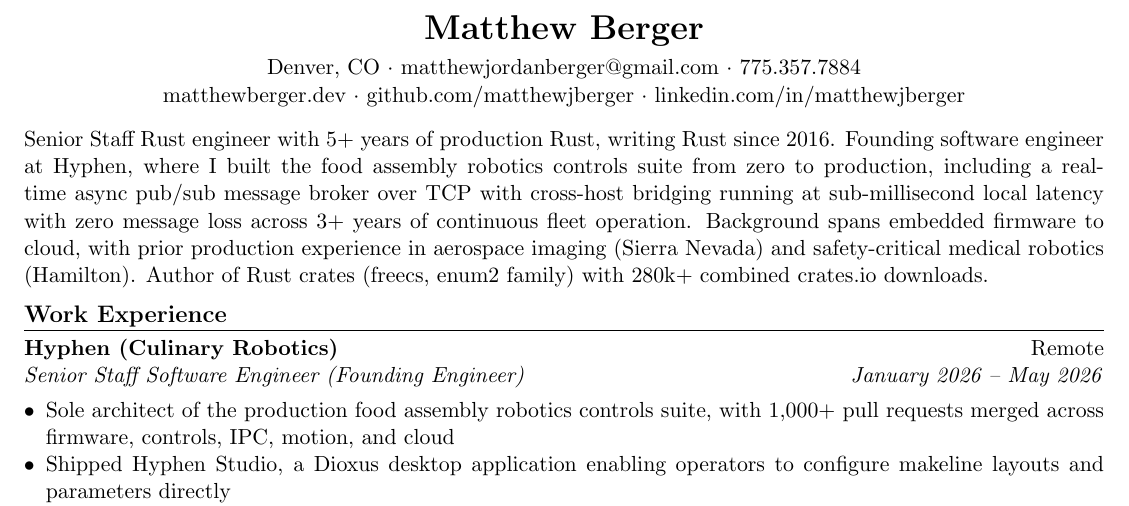
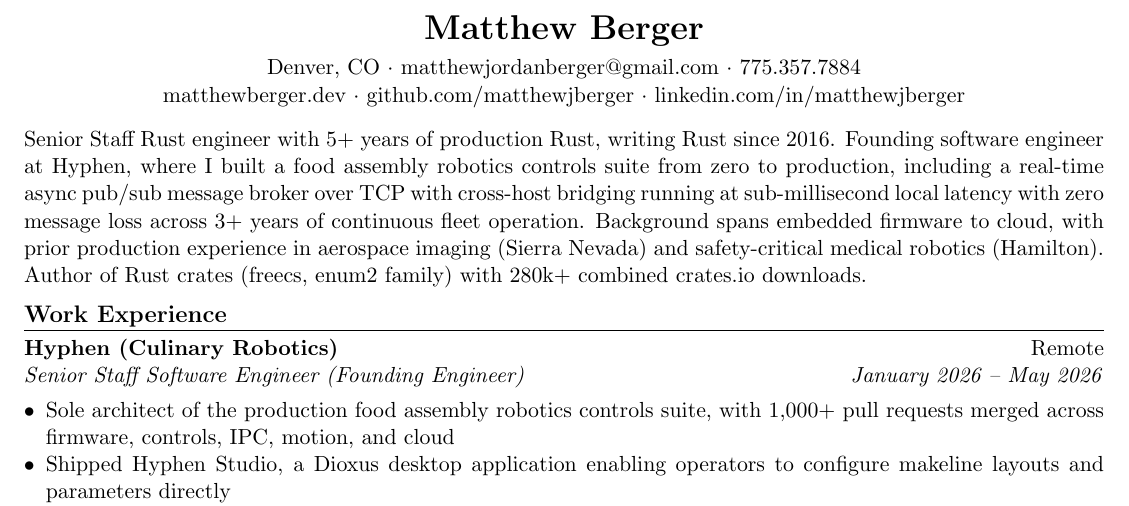
Before and after one commit to matthewjberger/matthewjberger.github.io, a LaTeX CV (resume.tex): part of page 1 of 2, cut so that both start at the same text. Compiled offline with pdfLaTeX.

Commit message:
docs: use indefinite article on food assembly suite in summary

```diff
--- a/resume.tex
+++ b/resume.tex
@@ -58,7 +58,7 @@
 % ------------------------------------------------------------
 % Summary
 % ------------------------------------------------------------
-Senior Staff Rust engineer with 5+ years of production Rust, writing Rust since 2016. Founding software engineer at Hyphen, where I built the food assembly robotics controls suite from zero to production, including a real-time async pub/sub message broker over TCP with cross-host bridging running at sub-millisecond local latency with zero message loss across 3+ years of continuous fleet operation. Background spans embedded firmware to cloud, with prior production experience in aerospace imaging (Sierra Nevada) and safety-critical medical robotics (Hamilton). Author of Rust crates (freecs, enum2 family) with 280k+ combined crates.io downloads.
+Senior Staff Rust engineer with 5+ years of production Rust, writing Rust since 2016. Founding software engineer at Hyphen, where I built a food assembly robotics controls suite from zero to production, including a real-time async pub/sub message broker over TCP with cross-host bridging running at sub-millisecond local latency with zero message loss across 3+ years of continuous fleet operation. Background spans embedded firmware to cloud, with prior production experience in aerospace imaging (Sierra Nevada) and safety-critical medical robotics (Hamilton). Author of Rust crates (freecs, enum2 family) with 280k+ combined crates.io downloads.
 
 % ------------------------------------------------------------
 % Experience
```
Also changed, not shown: content/_index.md (+1 -1 lines), 1 other file.
